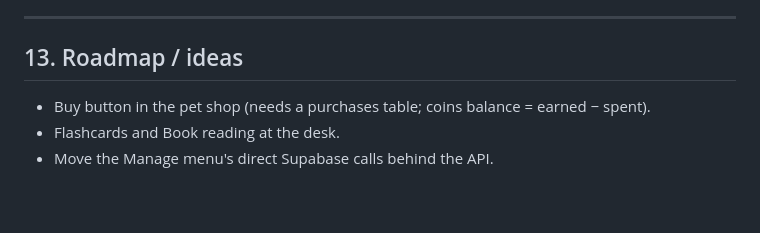
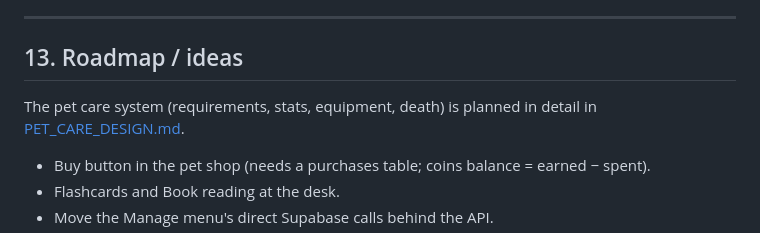
Before and after one commit to baansard/PrettySmart, a Markdown page: docs/ARCHITECTURE.md, the part around the change. GitHub-like rendering; blank space fills up the shorter version.

Commit message:
Add pet care design plan
Co-Authored-By: Claude Opus 5.5 <noreply@anthropic.com>

```diff
--- a/docs/ARCHITECTURE.md
+++ b/docs/ARCHITECTURE.md
@@ -244,6 +244,9 @@ files into the app under `game/`), then deploys to Azure. If the tests fail, not
 
 ## 13. Roadmap / ideas
 
+The pet care system (requirements, stats, equipment, death) is planned in detail in
+[PET_CARE_DESIGN.md](PET_CARE_DESIGN.md).
+
 - Buy button in the pet shop (needs a purchases table; coins balance = earned − spent).
 - Flashcards and Book reading at the desk.
 - Move the Manage menu's direct Supabase calls behind the API.
```
Also changed, not shown: docs/PET_CARE_DESIGN.md (added, +160 -0 lines).
